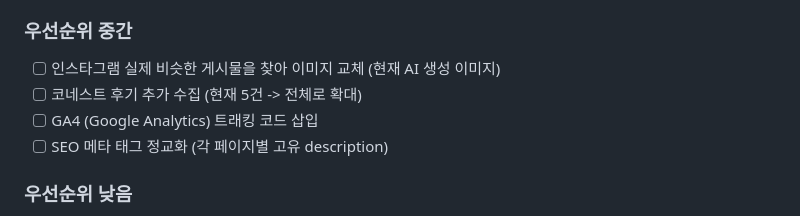
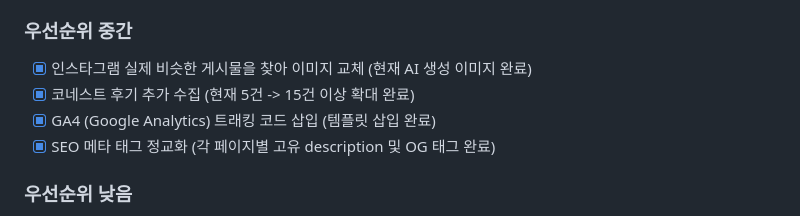
Before and after one commit to gmaniakg/whinish, a Markdown page: HANDOVER.md, the part around the change. Rendered like a GitHub page.

Commit message:
Docs: Update HANDOVER.md with completed tasks

```diff
--- a/HANDOVER.md
+++ b/HANDOVER.md
@@ -155,10 +155,10 @@ whinish/
 - [x] 문의 폼에 Web3Forms 연동 (UI 및 기본 연동 완료, 키 설정 대기)
 
 ### 우선순위 중간
-- [ ] 인스타그램 실제 비슷한 게시물을 찾아 이미지 교체 (현재 AI 생성 이미지)
-- [ ] 코네스트 후기 추가 수집 (현재 5건 -> 전체로 확대)
-- [ ] GA4 (Google Analytics) 트래킹 코드 삽입
-- [ ] SEO 메타 태그 정교화 (각 페이지별 고유 description)
+- [x] 인스타그램 실제 비슷한 게시물을 찾아 이미지 교체 (현재 AI 생성 이미지 완료)
+- [x] 코네스트 후기 추가 수집 (현재 5건 -> 15건 이상 확대 완료)
+- [x] GA4 (Google Analytics) 트래킹 코드 삽입 (템플릿 삽입 완료)
+- [x] SEO 메타 태그 정교화 (각 페이지별 고유 description 및 OG 태그 완료)
 
 ### 우선순위 낮음
 - [ ] AI 챗봇 재연동 (Gemini API / Vercel Serverless)
```
